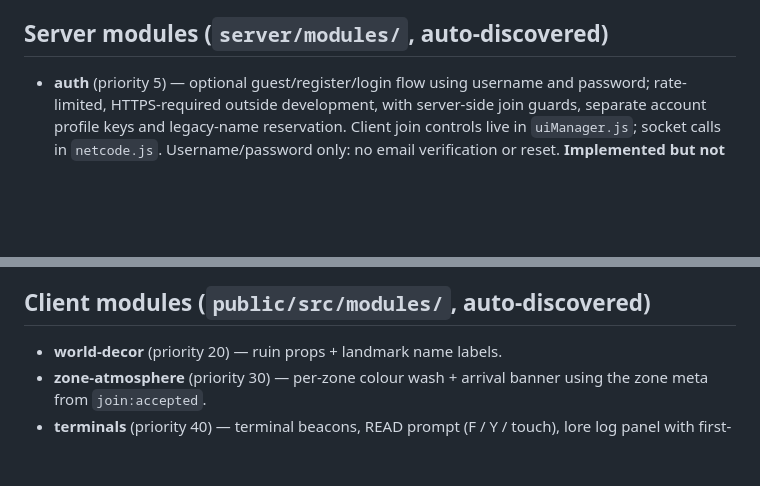
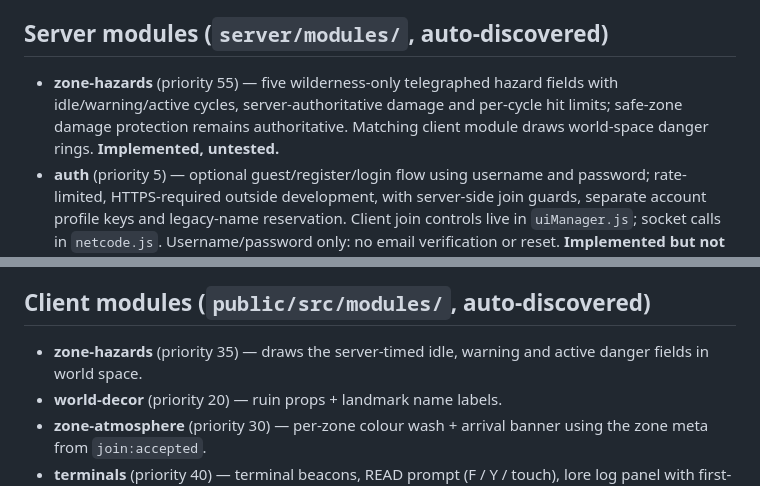
Before and after one commit to platinumsoundz/The-5-Sleeves, a Markdown page: memory/04-systems-inventory.md, 2 parts joined by grey strips. GitHub-like rendering; blank space fills up the shorter version.

```diff
--- a/memory/04-systems-inventory.md
+++ b/memory/04-systems-inventory.md
@@ -165,6 +165,11 @@ and tested.)
 
 ## Server modules (`server/modules/`, auto-discovered)
 
+- **zone-hazards** (priority 55) — five wilderness-only telegraphed hazard
+  fields with idle/warning/active cycles, server-authoritative damage and
+  per-cycle hit limits; safe-zone damage protection remains authoritative.
+  Matching client module draws world-space danger rings. **Implemented,
+  untested.**
 - **auth** (priority 5) — optional guest/register/login flow using username
   and password; rate-limited, HTTPS-required outside development, with
   server-side join guards, separate account profile keys and legacy-name
@@ -191,6 +196,8 @@ and tested.)
 
 ## Client modules (`public/src/modules/`, auto-discovered)
 
+- **zone-hazards** (priority 35) — draws the server-timed idle, warning and
+  active danger fields in world space.
 - **world-decor** (priority 20) — ruin props + landmark name labels.
 - **zone-atmosphere** (priority 30) — per-zone colour wash + arrival
   banner using the zone meta from `join:accepted`.
```
